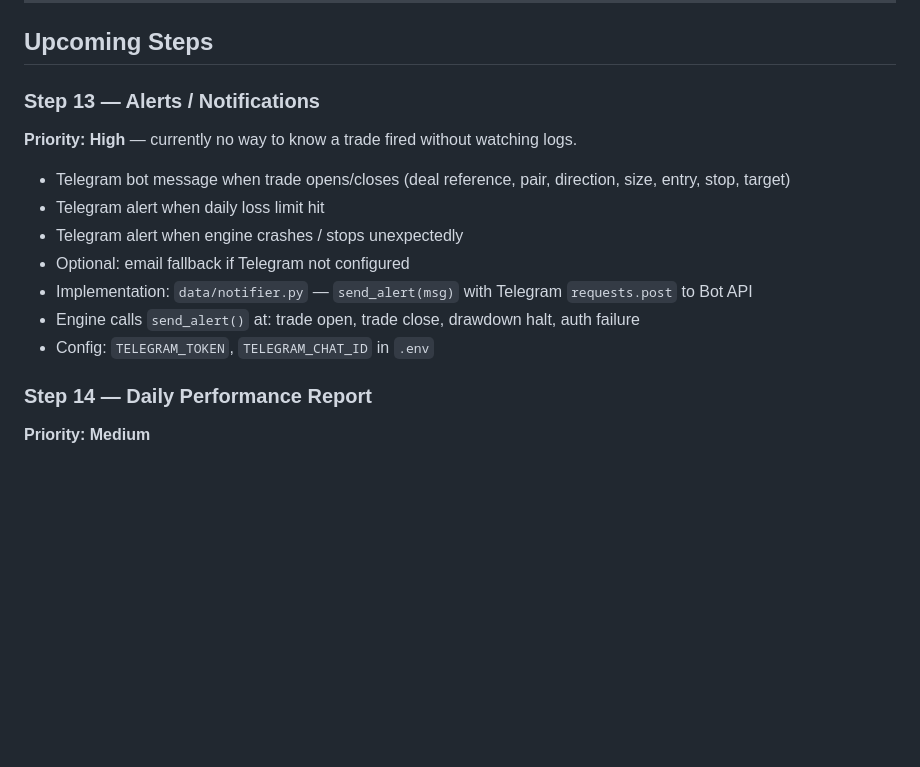
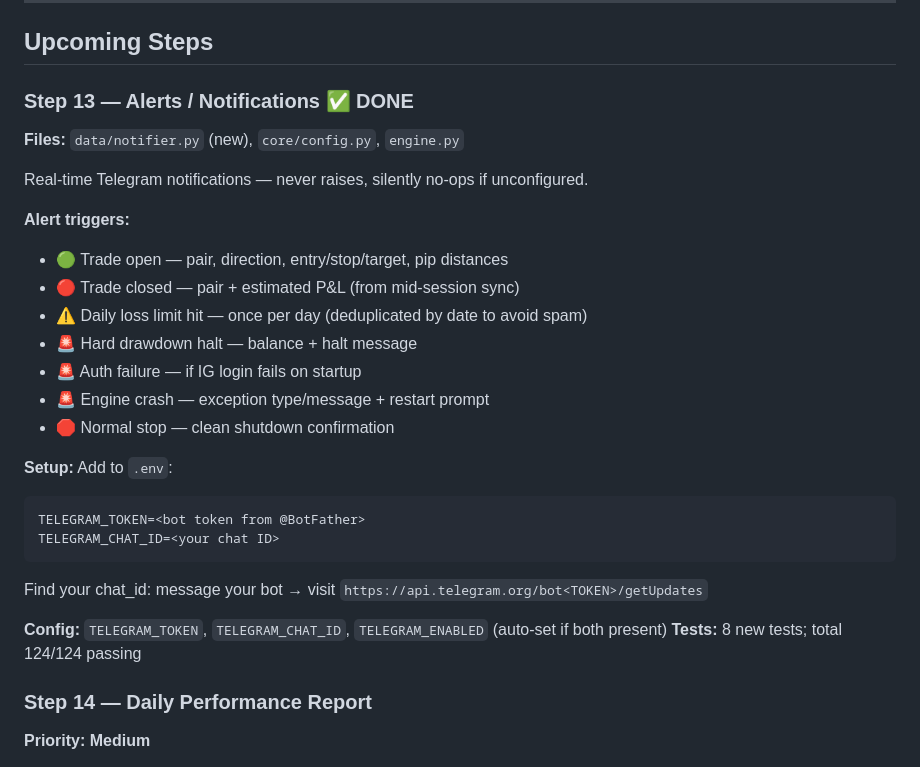
Before and after one commit to jdalberts/forex-engine, a Markdown page: memory/project_upgrade_roadmap.md, the part around one of its changes. Drawn GitHub-style; blank space fills up the shorter version.

Commit message:
Update roadmap: Step 13 complete, 124/124 tests passing
Co-Authored-By: Claude Sonnet 4.6 <noreply@anthropic.com>

````diff
--- a/memory/project_upgrade_roadmap.md
+++ b/memory/project_upgrade_roadmap.md
@@ -204,16 +204,29 @@ After pulling 3000 bars (`python backtest.py --fetch --bars 3000`), check:
 
 ## Upcoming Steps
 
-### Step 13 — Alerts / Notifications
-**Priority: High** — currently no way to know a trade fired without watching logs.
+### Step 13 — Alerts / Notifications ✅ DONE
+**Files:** `data/notifier.py` (new), `core/config.py`, `engine.py`
 
-- Telegram bot message when trade opens/closes (deal reference, pair, direction, size, entry, stop, target)
-- Telegram alert when daily loss limit hit
-- Telegram alert when engine crashes / stops unexpectedly
-- Optional: email fallback if Telegram not configured
-- Implementation: `data/notifier.py` — `send_alert(msg)` with Telegram `requests.post` to Bot API
-- Engine calls `send_alert()` at: trade open, trade close, drawdown halt, auth failure
-- Config: `TELEGRAM_TOKEN`, `TELEGRAM_CHAT_ID` in `.env`
+Real-time Telegram notifications — never raises, silently no-ops if unconfigured.
+
+**Alert triggers:**
+- 🟢 Trade open — pair, direction, entry/stop/target, pip distances
+- 🔴 Trade closed — pair + estimated P&L (from mid-session sync)
+- ⚠️ Daily loss limit hit — once per day (deduplicated by date to avoid spam)
+- 🚨 Hard drawdown halt — balance + halt message
+- 🚨 Auth failure — if IG login fails on startup
+- 🚨 Engine crash — exception type/message + restart prompt
+- 🛑 Normal stop — clean shutdown confirmation
+
+**Setup:** Add to `.env`:
+```
+TELEGRAM_TOKEN=<bot token from @BotFather>
+TELEGRAM_CHAT_ID=<your chat ID>
+```
+Find your chat_id: message your bot → visit `https://api.telegram.org/bot<TOKEN>/getUpdates`
+
+**Config:** `TELEGRAM_TOKEN`, `TELEGRAM_CHAT_ID`, `TELEGRAM_ENABLED` (auto-set if both present)
+**Tests:** 8 new tests; total 124/124 passing
 
 ### Step 14 — Daily Performance Report
 **Priority: Medium**
````
Also changed, not shown: other parts of memory/project_upgrade_roadmap.md (+1 -1 lines).
